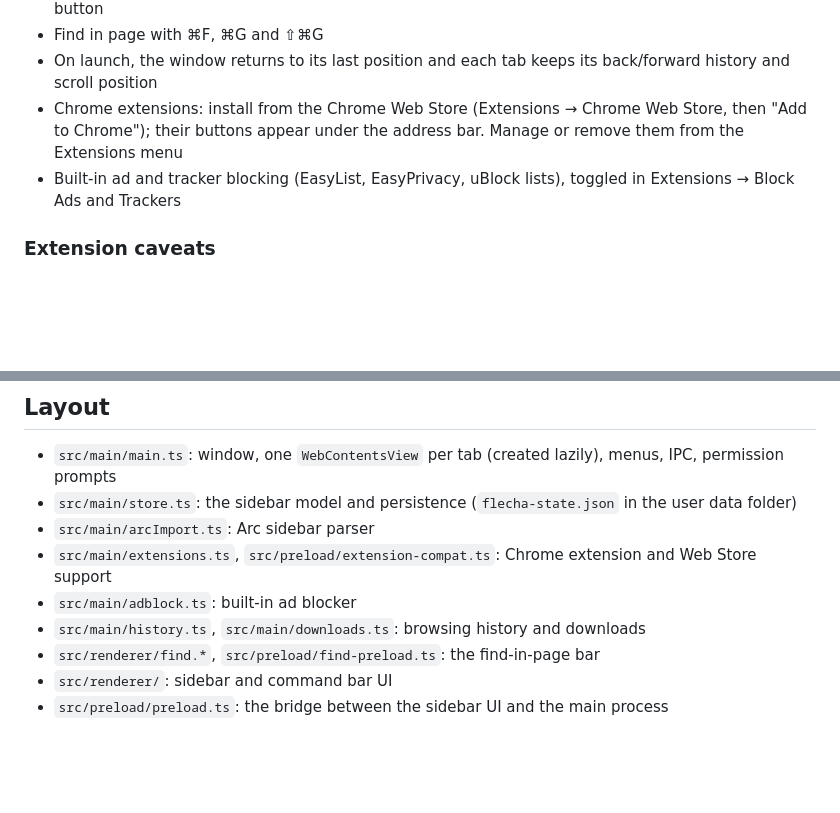
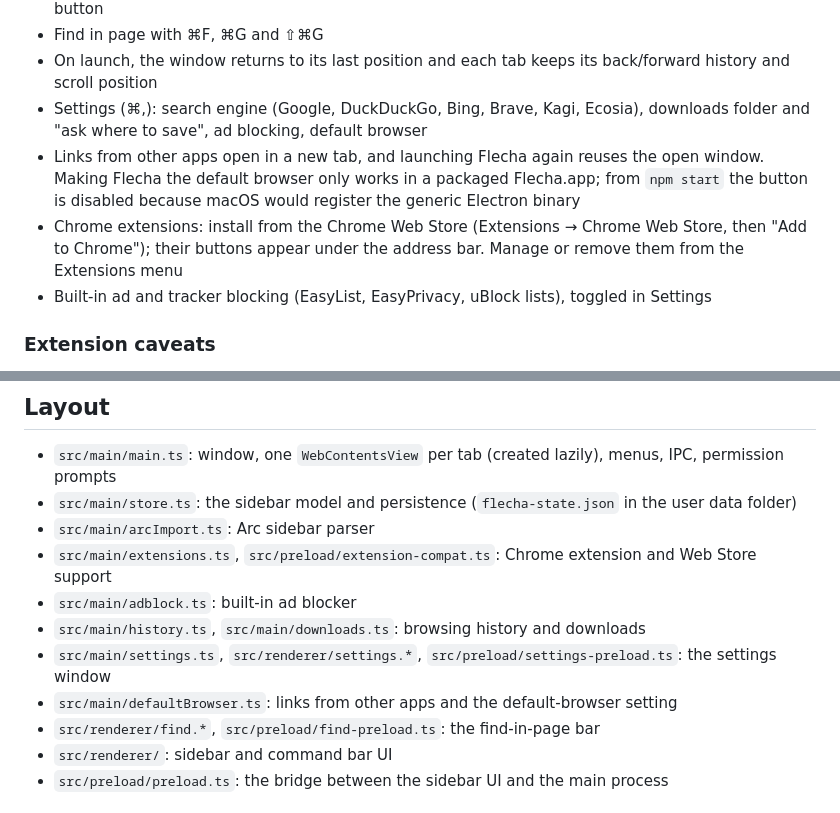
Before and after one commit to Timpan4/flecha-browser, a Markdown page: README.md, 2 parts joined by grey strips. GitHub-like rendering; blank space fills up the shorter version.

Commit message:
docs: document settings and default browser

```diff
--- a/README.md
+++ b/README.md
@@ -25,8 +25,10 @@ For a throwaway profile: `FLECHA_USER_DATA=/tmp/flecha-dev npm start`.
 - Downloads save straight to ~/Downloads (no dialog) and are listed from the sidebar's download button
 - Find in page with ⌘F, ⌘G and ⇧⌘G
 - On launch, the window returns to its last position and each tab keeps its back/forward history and scroll position
+- Settings (⌘,): search engine (Google, DuckDuckGo, Bing, Brave, Kagi, Ecosia), downloads folder and "ask where to save", ad blocking, default browser
+- Links from other apps open in a new tab, and launching Flecha again reuses the open window. Making Flecha the default browser only works in a packaged Flecha.app; from `npm start` the button is disabled because macOS would register the generic Electron binary
 - Chrome extensions: install from the Chrome Web Store (Extensions → Chrome Web Store, then "Add to Chrome"); their buttons appear under the address bar. Manage or remove them from the Extensions menu
-- Built-in ad and tracker blocking (EasyList, EasyPrivacy, uBlock lists), toggled in Extensions → Block Ads and Trackers
+- Built-in ad and tracker blocking (EasyList, EasyPrivacy, uBlock lists), toggled in Settings
 
 ### Extension caveats
 
@@ -42,6 +44,8 @@ For a throwaway profile: `FLECHA_USER_DATA=/tmp/flecha-dev npm start`.
 - `src/main/extensions.ts`, `src/preload/extension-compat.ts`: Chrome extension and Web Store support
 - `src/main/adblock.ts`: built-in ad blocker
 - `src/main/history.ts`, `src/main/downloads.ts`: browsing history and downloads
+- `src/main/settings.ts`, `src/renderer/settings.*`, `src/preload/settings-preload.ts`: the settings window
+- `src/main/defaultBrowser.ts`: links from other apps and the default-browser setting
 - `src/renderer/find.*`, `src/preload/find-preload.ts`: the find-in-page bar
 - `src/renderer/`: sidebar and command bar UI
 - `src/preload/preload.ts`: the bridge between the sidebar UI and the main process
```
